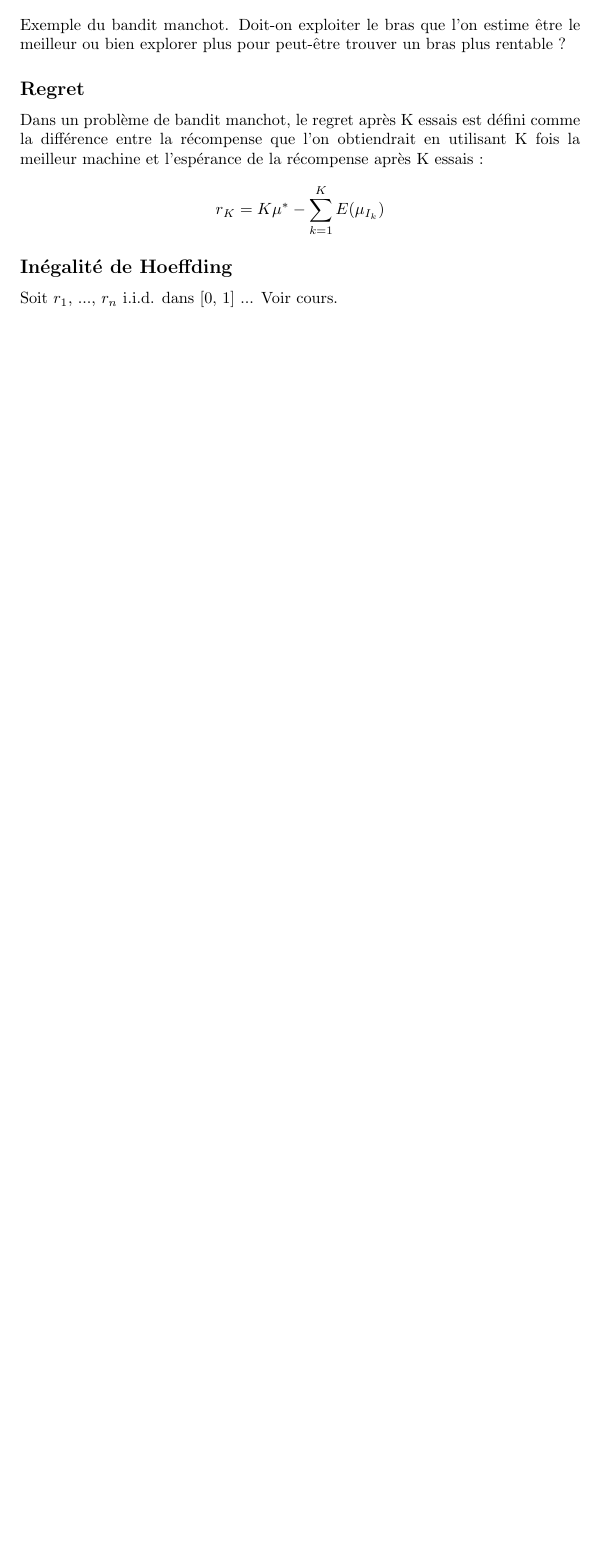
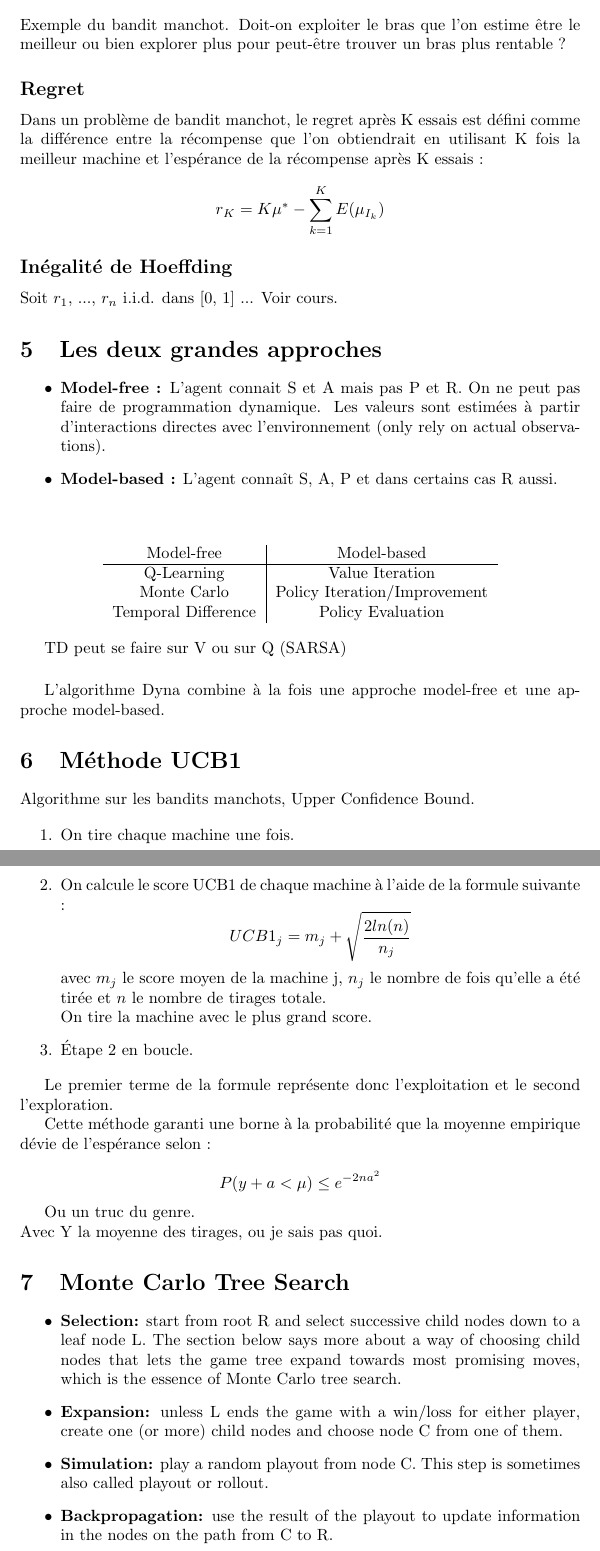
Before and after one commit to Didayolo/notes, a LaTeX document (Cours/OPT5/cours_opt5.tex): part of page 3 of 3 before the commit and two parts of pages 3 and 4 of 5 after it, the two joined at a grey line, cut so that both start at the same text, the shorter picture padded with empty space. Compiled offline with pdfLaTeX.

Commit message:
Mise-à-jour des notes d'apprentissage par renforcement

```diff
--- a/Cours/OPT5/cours_opt5.tex
+++ b/Cours/OPT5/cours_opt5.tex
@@ -84,3 +84,55 @@ Dans un problème de bandit manchot, le regret après K essais est défini comme
 
 Soit $r_1$, ..., $r_n$ i.i.d. dans [0, 1] ... Voir cours.
 
+\section{Les deux grandes approches}
+
+\begin{itemize}
+    \item \textbf{Model-free :} L'agent connait S et A mais pas P et R. On ne peut pas faire de programmation dynamique. Les valeurs sont estimées à partir d'interactions directes avec l'environnement (only rely on actual observations).
+    \item \textbf{Model-based :} L'agent connaît S, A, P et dans certains cas R aussi.
+\end{itemize}
+
+\vspace{0.5cm}
+
+\begin{center}
+\begin{tabular}{c|c}
+    Model-free & Model-based \\
+    \hline
+    Q-Learning & Value Iteration \\
+    Monte Carlo & Policy Iteration/Improvement \\
+    Temporal Difference & Policy Evaluation \\
+\end{tabular}
+\end{center}
+
+TD peut se faire sur V ou sur Q (SARSA)
+
+\vspace{0.5cm}
+
+L'algorithme Dyna combine à la fois une approche model-free et une approche model-based.
+
+\section{Méthode UCB1}
+
+Algorithme sur les bandits manchots, Upper Confidence Bound.
+
+\begin{enumerate}
+    \item On tire chaque machine une fois.
+    \item On calcule le score UCB1 de chaque machine à l'aide de la formule suivante : $$ UCB1_j = m_j + \sqrt{\frac{2 ln(n)}{n_j}} $$ avec $m_j$ le score moyen de la machine j, $n_j$ le nombre de fois qu'elle a été tirée et $n$ le nombre de tirages totale. \\ On tire la machine avec le plus grand score.
+    \item Étape 2 en boucle.
+\end{enumerate}
+
+Le premier terme de la formule représente donc l'exploitation et le second l'exploration.
+
+Cette méthode garanti une borne à la probabilité que la moyenne empirique dévie de l'espérance selon :
+
+$$ P(y + a < \mu) \leq e^{-2na^2} $$
+
+Ou un truc du genre. \\
+Avec Y la moyenne des tirages, ou je sais pas quoi.
+
+\section{Monte Carlo Tree Search}
+
+\begin{itemize}
+    \item \textbf{Selection:} start from root R and select successive child nodes down to a leaf node L. The section below says more about a way of choosing child nodes that lets the game tree expand towards most promising moves, which is the essence of Monte Carlo tree search.
+    \item \textbf{Expansion:} unless L ends the game with a win/loss for either player, create one (or more) child nodes and choose node C from one of them.
+    \item \textbf{Simulation:} play a random playout from node C. This step is sometimes also called playout or rollout.
+    \item \textbf{Backpropagation:} use the result of the playout to update information in the nodes on the path from C to R.
+\end{itemize}
```
Also changed, not shown: Cours/OPT5/cours_opt5.pdf, Cours/OPT5/mcts.png (added), Cours/OPT5/cours_opt5.tex (7 more changed lines).
